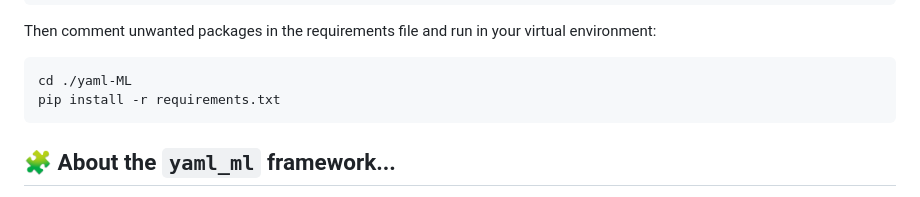
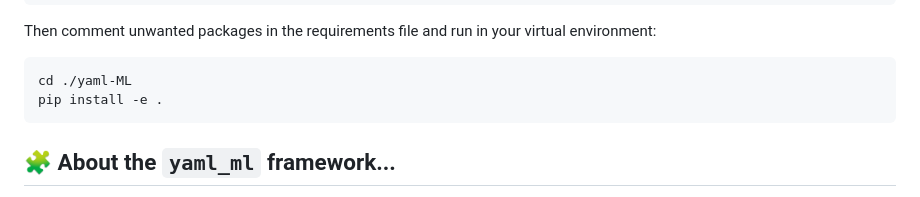
Before and after one commit to GFaure9/yaml-ML, a Markdown page: README.md, the part around the change. Drawn GitHub-style.

Commit message:
docs: update README.md

````diff
--- a/README.md
+++ b/README.md
@@ -106,7 +106,7 @@ Then comment unwanted packages in the requirements file and run in your virtual
 
 ```commandline
 cd ./yaml-ML
-pip install -r requirements.txt
+pip install -e .
 ```
 
 ## 🧩 About the `yaml_ml` framework...
````
